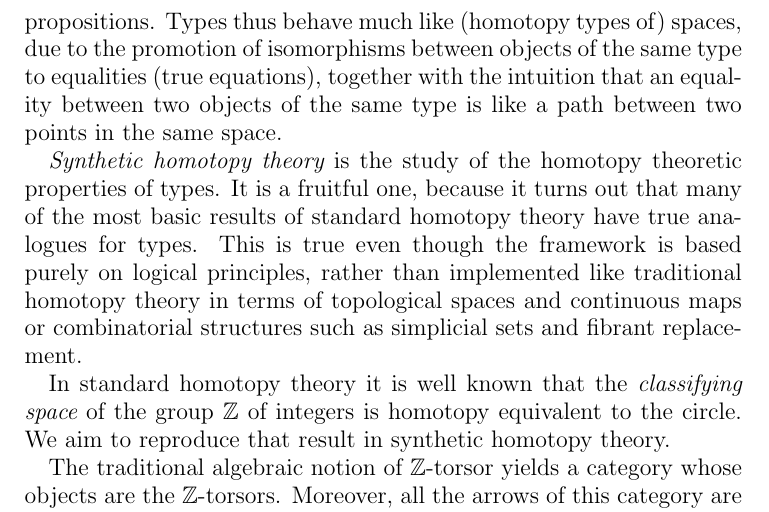
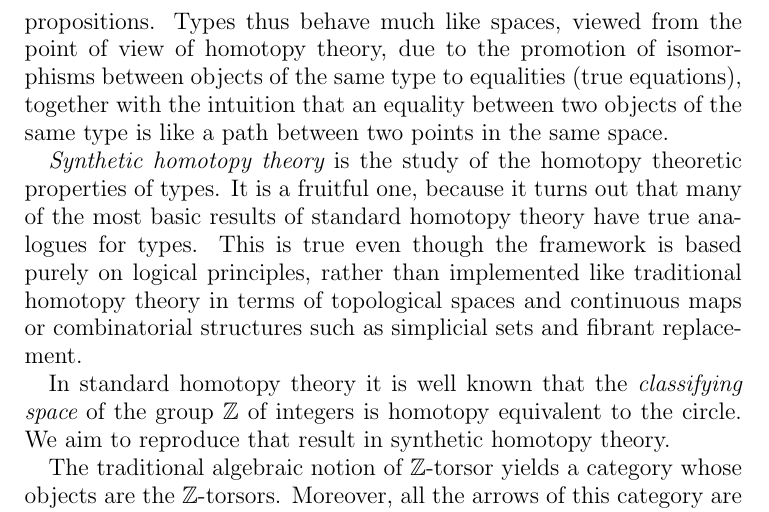
Before and after one commit to marcbezem/ZTors, a LaTeX paper (ZTors.tex): part of page 2 of 24, cut so that both start at the same text. Compiled offline with pdfLaTeX.

Commit message:
improve 1st paragraph

```diff
--- a/ZTors.tex
+++ b/ZTors.tex
@@ -50,9 +50,9 @@ In the standard set-theoretic foundations of mathematics, the sets have elements
 connecting its various elements to each other.  An equation between two sets is always a proposition, and equality between two elements of a set
 is independent of the ambient set.  By contrast, in homotopy type theory and in Voevodsky's univalent foundations, the {\em types} are the
 fundamental objects, serving to classify the objects of mathematics.  They have elements.  Equations are used only to compare two elements of
-the same type, and the equations are not always propositions.  Types thus behave much like (homotopy types of) spaces, due to the promotion of
-isomorphisms between objects of the same type to equalities (true equations), together with the intuition that an equality between two objects
-of the same type is like a path between two points in the same space.
+the same type, and the equations are not always propositions.  Types thus behave much like spaces, viewed from the point of view of homotopy
+theory, due to the promotion of isomorphisms between objects of the same type to equalities (true equations), together with the intuition that
+an equality between two objects of the same type is like a path between two points in the same space.
 
 {\em Synthetic homotopy theory} is the study of the homotopy theoretic properties of types.  It is a fruitful one, because it turns out that many
 of the most basic results of standard homotopy theory have true analogues for types.  This is true even though the framework is based purely on
```
